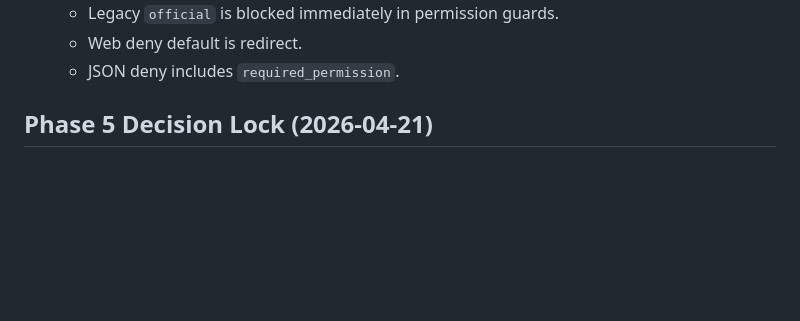
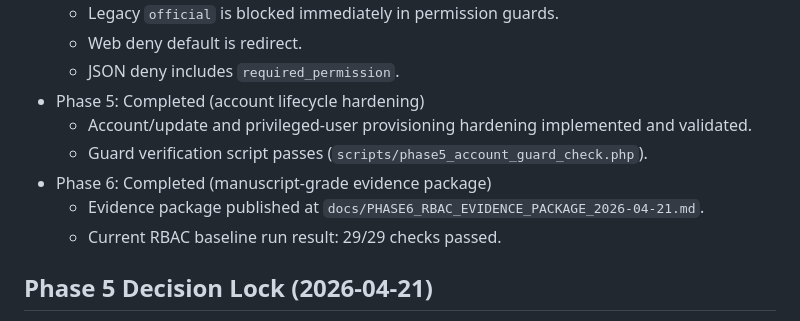
Before and after one commit to firelegend1-12/CommunaLink, a Markdown page: docs/RBAC_AUDIT_ROADMAP_2026-04-19.md, the part around the change. Drawn GitHub-style; blank space fills up the shorter version.

Commit message:
Add Phase 6 RBAC evidence package and update roadmap with verification results

```diff
--- a/docs/RBAC_AUDIT_ROADMAP_2026-04-19.md
+++ b/docs/RBAC_AUDIT_ROADMAP_2026-04-19.md
@@ -22,6 +22,12 @@
    - Legacy `official` is blocked immediately in permission guards.
    - Web deny default is redirect.
    - JSON deny includes `required_permission`.
+- Phase 5: Completed (account lifecycle hardening)
+   - Account/update and privileged-user provisioning hardening implemented and validated.
+   - Guard verification script passes (`scripts/phase5_account_guard_check.php`).
+- Phase 6: Completed (manuscript-grade evidence package)
+   - Evidence package published at `docs/PHASE6_RBAC_EVIDENCE_PACKAGE_2026-04-21.md`.
+   - Current RBAC baseline run result: 29/29 checks passed.
 
 ## Phase 5 Decision Lock (2026-04-21)
 
```
Also changed, not shown: docs/PHASE6_RBAC_EVIDENCE_PACKAGE_2026-04-21.md (added, +85 -0 lines).
